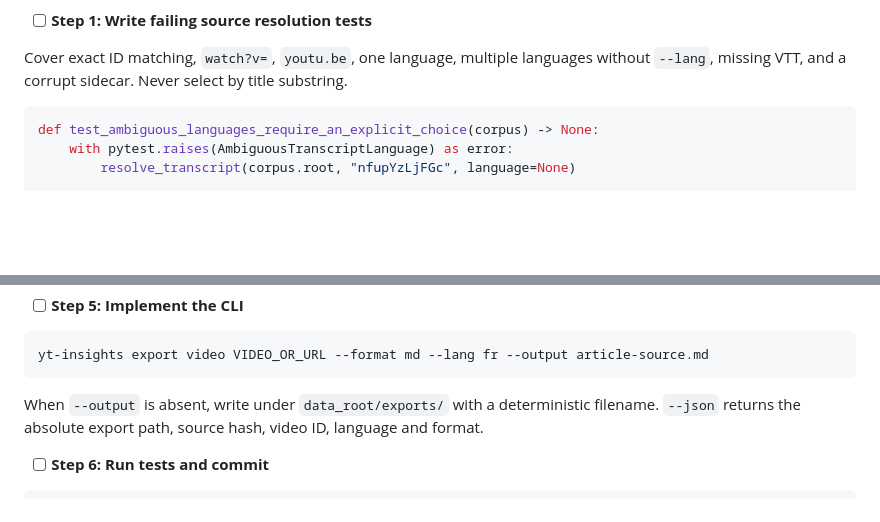
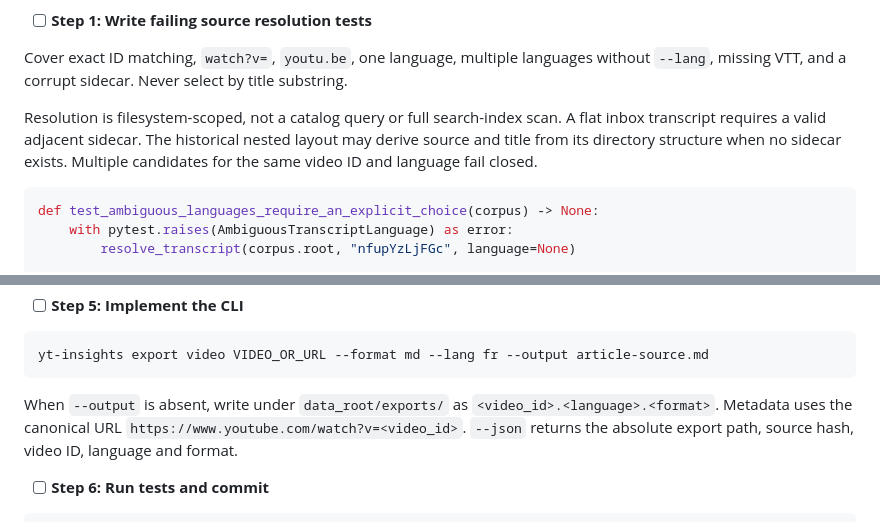
Before and after one commit to FlorianBruniaux/youtube-video-insights, a Markdown page: plans/2026-08-28-09-agent-ready-runtime.md, 2 parts joined by grey strips. GitHub-like rendering; blank space fills up the shorter version.

````diff
--- a/plans/2026-08-28-09-agent-ready-runtime.md
+++ b/plans/2026-08-28-09-agent-ready-runtime.md
@@ -431,6 +436,8 @@ rtk git commit -m "feat: add safe corpus acquisition command"
 - [ ] **Step 1: Write failing source resolution tests**
 
 Cover exact ID matching, `watch?v=`, `youtu.be`, one language, multiple languages without `--lang`, missing VTT, and a corrupt sidecar. Never select by title substring.
+
+Resolution is filesystem-scoped, not a catalog query or full search-index scan. A flat inbox transcript requires a valid adjacent sidecar. The historical nested layout may derive source and title from its directory structure when no sidecar exists. Multiple candidates for the same video ID and language fail closed.
 
 ```python
 def test_ambiguous_languages_require_an_explicit_choice(corpus) -> None:
@@ -475,7 +482,7 @@ Publish through `<target>.tmp` and `os.replace()`. Refuse to overwrite an existi
 yt-insights export video VIDEO_OR_URL --format md --lang fr --output article-source.md
 ```
 
-When `--output` is absent, write under `data_root/exports/` with a deterministic filename. `--json` returns the absolute export path, source hash, video ID, language and format.
+When `--output` is absent, write under `data_root/exports/` as `<video_id>.<language>.<format>`. Metadata uses the canonical URL `https://www.youtube.com/watch?v=<video_id>`. `--json` returns the absolute export path, source hash, video ID, language and format.
 
 - [ ] **Step 6: Run tests and commit**
 
````
Also changed, not shown: other parts of plans/2026-08-28-09-agent-ready-runtime.md (+10 -5 lines).
